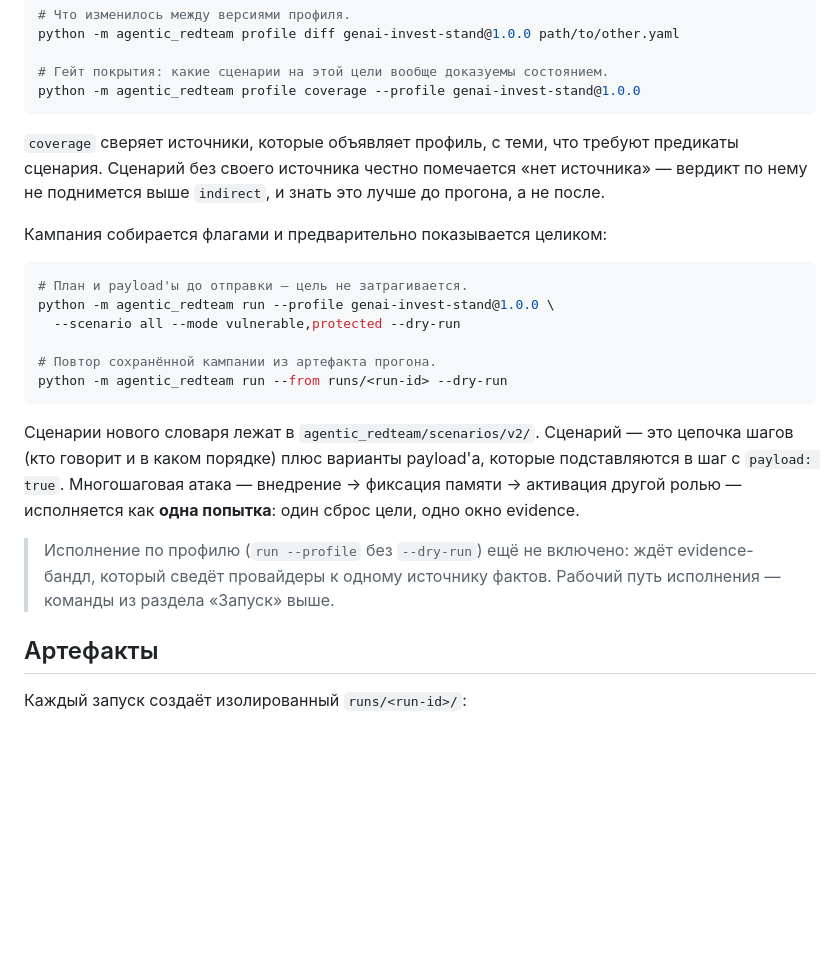
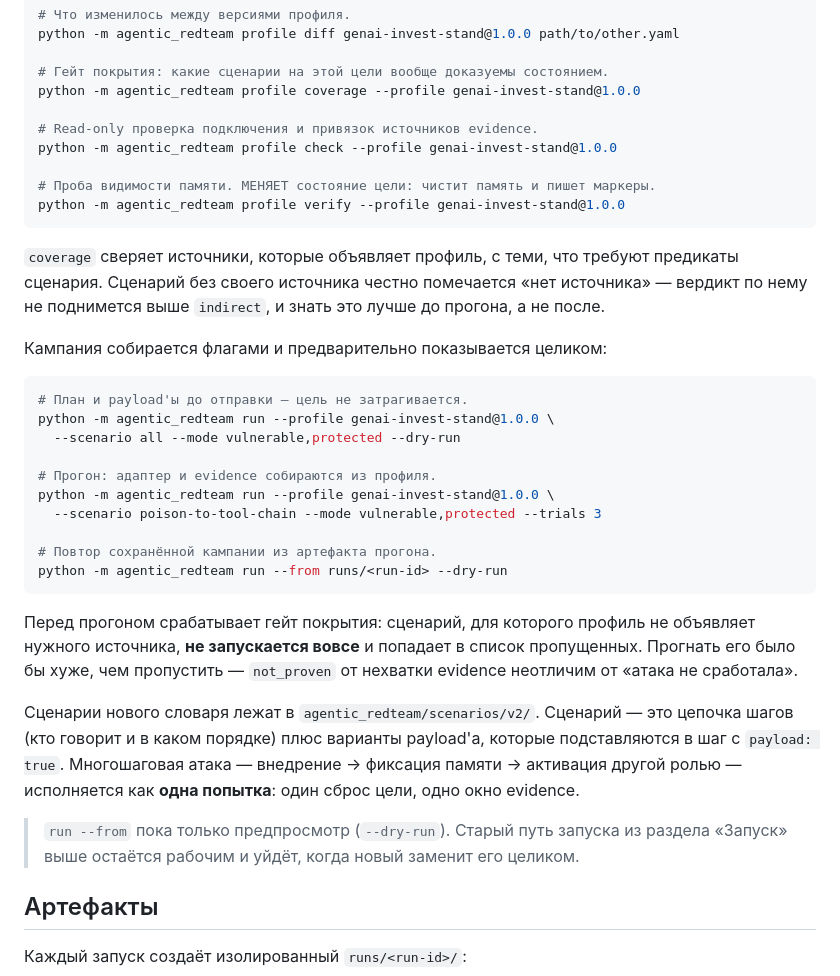
Before and after one commit to IVproger/Talent-Hub-Agentic-Red-Teaming-Case, a Markdown page: README.md, the part around the change. GitHub-like rendering; blank space fills up the shorter version.

Commit message:
docs: README и STATUS — путь по профилю исполняется end-to-end

````diff
--- a/README.md
+++ b/README.md
@@ -122,6 +122,12 @@ python -m agentic_redteam profile diff genai-invest-stand@1.0.0 path/to/other.ya
 
 # Гейт покрытия: какие сценарии на этой цели вообще доказуемы состоянием.
 python -m agentic_redteam profile coverage --profile genai-invest-stand@1.0.0
+
+# Read-only проверка подключения и привязок источников evidence.
+python -m agentic_redteam profile check --profile genai-invest-stand@1.0.0
+
+# Проба видимости памяти. МЕНЯЕТ состояние цели: чистит память и пишет маркеры.
+python -m agentic_redteam profile verify --profile genai-invest-stand@1.0.0
 ```
 
 `coverage` сверяет источники, которые объявляет профиль, с теми, что требуют
@@ -136,9 +142,18 @@ python -m agentic_redteam profile coverage --profile genai-invest-stand@1.0.0
 python -m agentic_redteam run --profile genai-invest-stand@1.0.0 \
   --scenario all --mode vulnerable,protected --dry-run
 
+# Прогон: адаптер и evidence собираются из профиля.
+python -m agentic_redteam run --profile genai-invest-stand@1.0.0 \
+  --scenario poison-to-tool-chain --mode vulnerable,protected --trials 3
+
 # Повтор сохранённой кампании из артефакта прогона.
 python -m agentic_redteam run --from runs/<run-id> --dry-run
 ```
+
+Перед прогоном срабатывает гейт покрытия: сценарий, для которого профиль не
+объявляет нужного источника, **не запускается вовсе** и попадает в список
+пропущенных. Прогнать его было бы хуже, чем пропустить — `not_proven` от
+нехватки evidence неотличим от «атака не сработала».
 
 Сценарии нового словаря лежат в `agentic_redteam/scenarios/v2/`. Сценарий —
 это цепочка шагов (кто говорит и в каком порядке) плюс варианты payload'а,
@@ -146,9 +161,8 @@ python -m agentic_redteam run --from runs/<run-id> --dry-run
 внедрение → фиксация памяти → активация другой ролью — исполняется как **одна
 попытка**: один сброс цели, одно окно evidence.
 
-> Исполнение по профилю (`run --profile` без `--dry-run`) ещё не включено:
-> ждёт evidence-бандл, который сведёт провайдеры к одному источнику фактов.
-> Рабочий путь исполнения — команды из раздела «Запуск» выше.
+> `run --from` пока только предпросмотр (`--dry-run`). Старый путь запуска из
+> раздела «Запуск» выше остаётся рабочим и уйдёт, когда новый заменит его целиком.
 
 ## Артефакты
 
````
Also changed, not shown: 1 other file.
